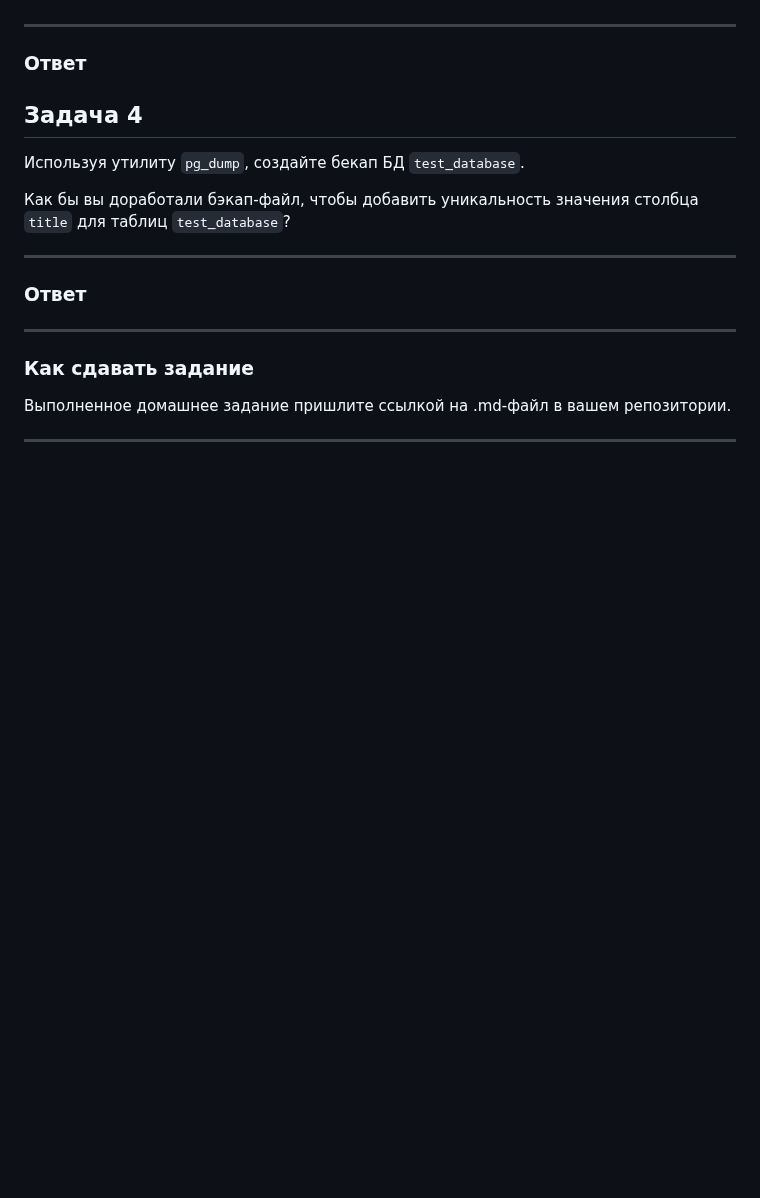
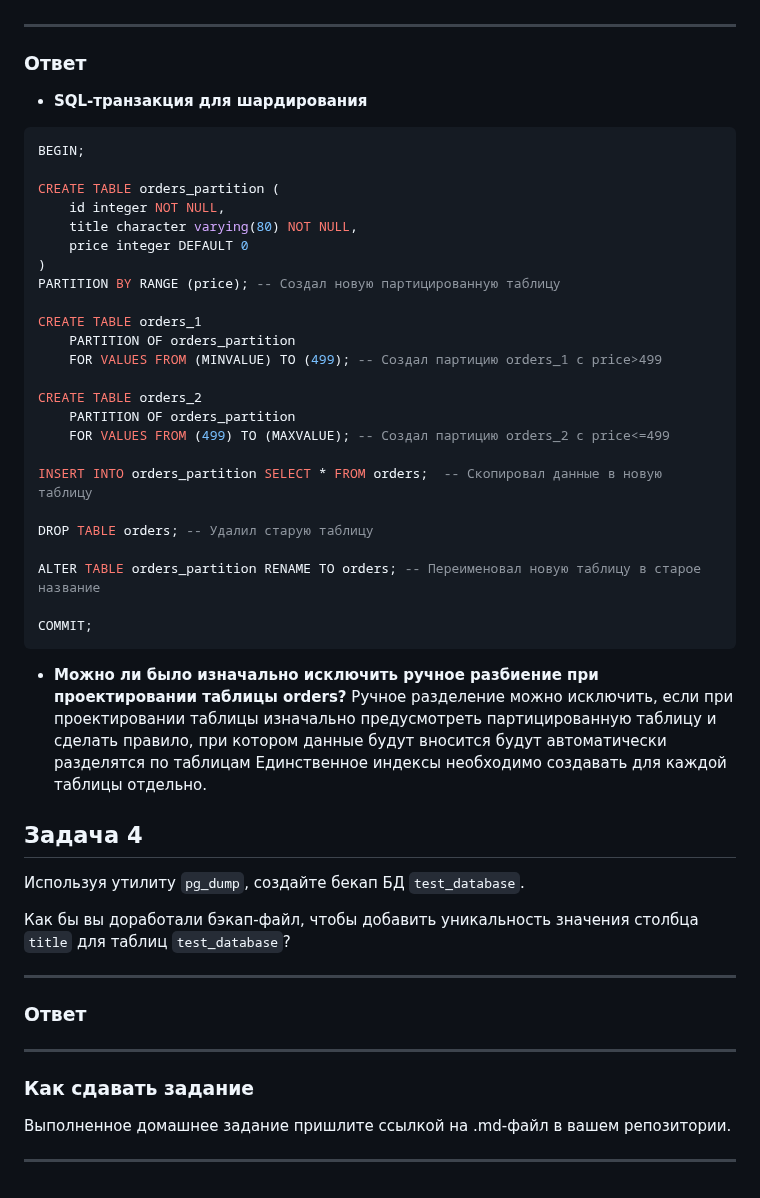
Before and after one commit to filipp761/Netology-DevOps, a Markdown page: 15-04.md, the part around the change. Drawn GitHub-style; blank space fills up the shorter version.

````diff
--- a/15-04.md
+++ b/15-04.md
@@ -134,6 +134,36 @@ ANALYZE
 Можно ли было изначально исключить ручное разбиение при проектировании таблицы orders?
 ____
 ### Ответ
+* **SQL-транзакция для шардирования**
+```SQL
+BEGIN;
+
+CREATE TABLE orders_partition (
+    id integer NOT NULL,
+    title character varying(80) NOT NULL,
+    price integer DEFAULT 0
+)
+PARTITION BY RANGE (price); -- Создал новую партицированную таблицу
+
+CREATE TABLE orders_1
+    PARTITION OF orders_partition
+    FOR VALUES FROM (MINVALUE) TO (499); -- Создал партицию orders_1 с price>499
+
+CREATE TABLE orders_2
+    PARTITION OF orders_partition
+    FOR VALUES FROM (499) TO (MAXVALUE); -- Создал партицию orders_2 с price<=499
+
+INSERT INTO orders_partition SELECT * FROM orders;  -- Скопировал данные в новую таблицу
+
+DROP TABLE orders; -- Удалил старую таблицу
+
+ALTER TABLE orders_partition RENAME TO orders; -- Переименовал новую таблицу в старое название
+
+COMMIT;
+```
+* **Можно ли было изначально исключить ручное разбиение при проектировании таблицы orders?**
+Ручное разделение можно исключить, если при проектировании таблицы изначально предусмотреть партицированную таблицу и сделать правило, при котором данные будут вносится будут автоматически разделятся по таблицам
+Единственное индексы необходимо создавать для каждой таблицы отдельно.
 
 ## Задача 4
 
````
